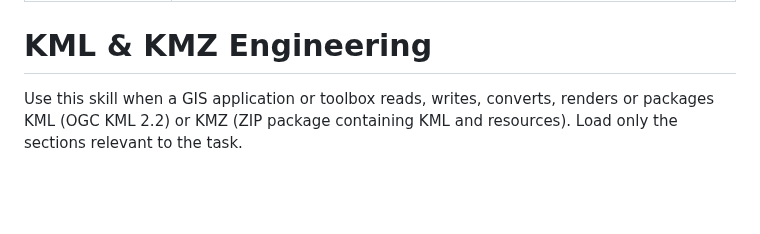
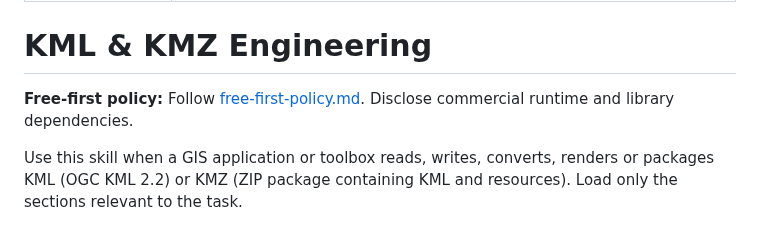
Before and after one commit to ahmadibrahim4geo/GIS-Development-Skills, a Markdown page: skills/kml-kmz-engineering/SKILL.md, the part around the change. Rendered like a GitHub page; blank space fills up the shorter version.

```diff
--- a/skills/kml-kmz-engineering/SKILL.md
+++ b/skills/kml-kmz-engineering/SKILL.md
@@ -4,6 +4,8 @@ description: Build secure, interoperable KML/KMZ import, export, rendering, conv
 ---
 
 # KML & KMZ Engineering
+
+**Free-first policy:** Follow [free-first-policy.md](../../references/free-first-policy.md). Disclose commercial runtime and library dependencies.
 
 Use this skill when a GIS application or toolbox reads, writes, converts, renders or packages KML (OGC KML 2.2) or KMZ (ZIP package containing KML and resources). Load only the sections relevant to the task.
 
```
